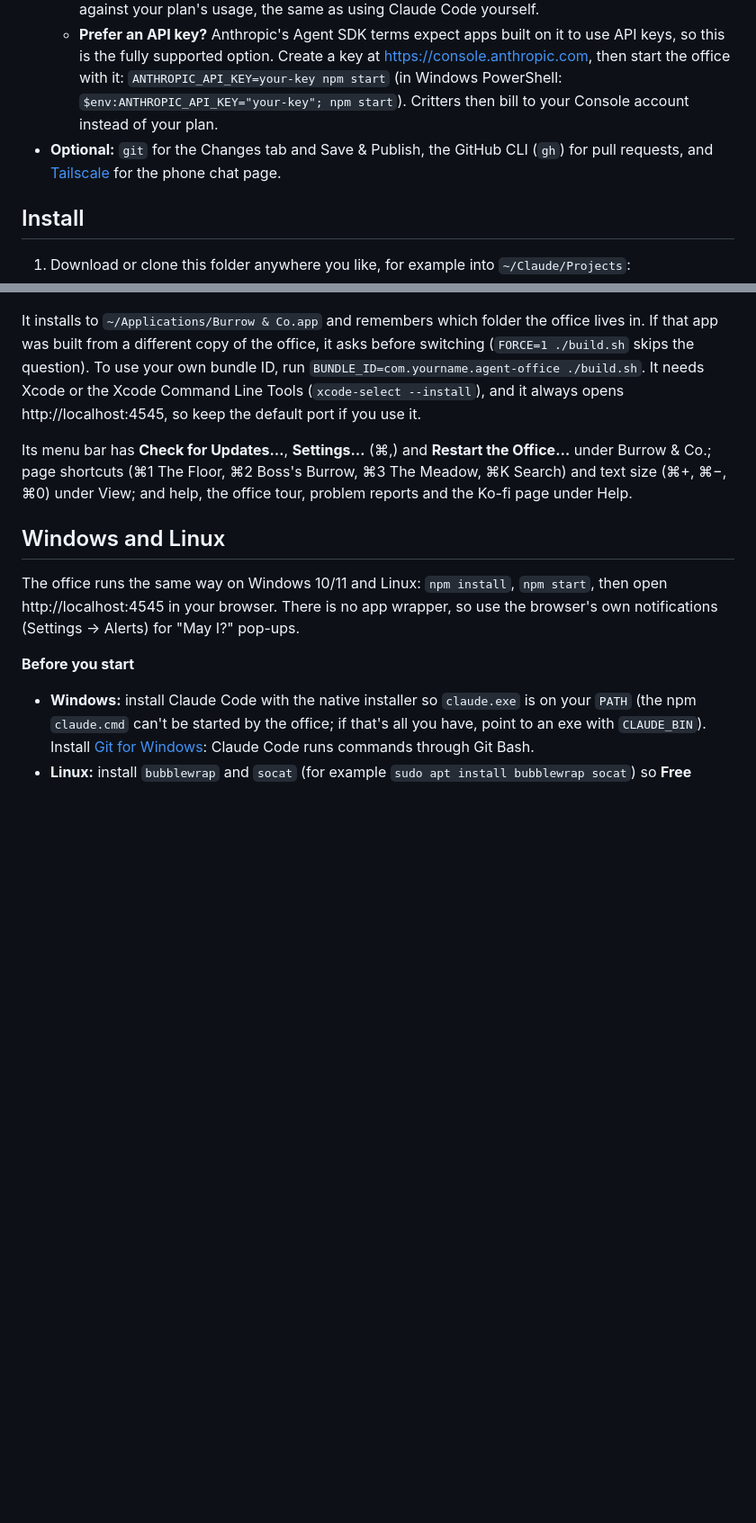
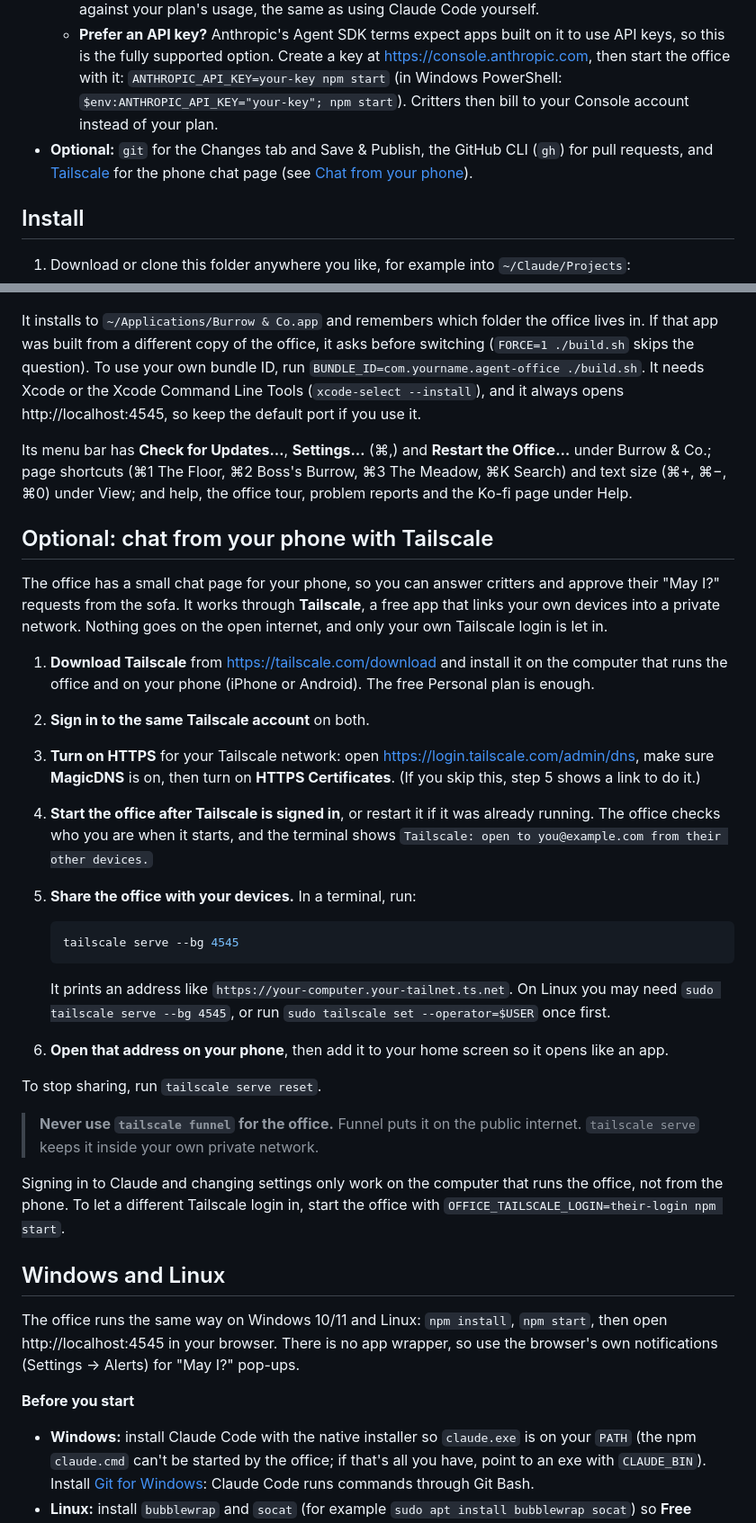
Before and after one commit to megan-sweeting/agent-office, a Markdown page: README.md, 2 parts joined by grey strips. Shown at 90% size. Drawn GitHub-style; blank space fills up the shorter version.

Commit message:
Explain the phone chat page and Tailscale setup in the README
Download link, signing in on both devices, HTTPS certificates, starting
the office after Tailscale, tailscale serve --bg 4545 (and the Linux
operator note), how to stop sharing, and a warning never to use funnel.

Co-Authored-By: Claude Opus 5.5 <noreply@anthropic.com>

````diff
--- a/README.md
+++ b/README.md
@@ -15,7 +15,7 @@
   - Log in once in a terminal (Terminal on a Mac): run `claude`, follow the login steps, then quit it.
   - **You need a paid plan** (Claude Pro or Max, or an Anthropic Console account with API billing). The office uses your normal Claude Code login and settings, so every critter's work counts against your plan's usage, the same as using Claude Code yourself.
   - **Prefer an API key?** Anthropic's Agent SDK terms expect apps built on it to use API keys, so this is the fully supported option. Create a key at https://console.anthropic.com, then start the office with it: `ANTHROPIC_API_KEY=your-key npm start` (in Windows PowerShell: `$env:ANTHROPIC_API_KEY="your-key"; npm start`). Critters then bill to your Console account instead of your plan.
-- **Optional:** `git` for the Changes tab and Save & Publish, the GitHub CLI (`gh`) for pull requests, and [Tailscale](https://tailscale.com) for the phone chat page.
+- **Optional:** `git` for the Changes tab and Save & Publish, the GitHub CLI (`gh`) for pull requests, and [Tailscale](https://tailscale.com/download) for the phone chat page (see [Chat from your phone](#optional-chat-from-your-phone-with-tailscale)).
 
 ## Install
 
@@ -68,6 +68,29 @@ It installs to `~/Applications/Burrow & Co.app` and remembers which folder the o
 
 Its menu bar has **Check for Updates…**, **Settings…** (⌘,) and **Restart the Office…** under Burrow & Co.; page shortcuts (⌘1 The Floor, ⌘2 Boss's Burrow, ⌘3 The Meadow, ⌘K Search) and text size (⌘+, ⌘−, ⌘0) under View; and help, the office tour, problem reports and the Ko-fi page under Help.
 
+## Optional: chat from your phone with Tailscale
+
+The office has a small chat page for your phone, so you can answer critters and approve their "May I?" requests from the sofa. It works through **Tailscale**, a free app that links your own devices into a private network. Nothing goes on the open internet, and only your own Tailscale login is let in.
+
+1. **Download Tailscale** from https://tailscale.com/download and install it on the computer that runs the office and on your phone (iPhone or Android). The free Personal plan is enough.
+2. **Sign in to the same Tailscale account** on both.
+3. **Turn on HTTPS** for your Tailscale network: open https://login.tailscale.com/admin/dns, make sure **MagicDNS** is on, then turn on **HTTPS Certificates**. (If you skip this, step 5 shows a link to do it.)
+4. **Start the office after Tailscale is signed in**, or restart it if it was already running. The office checks who you are when it starts, and the terminal shows `Tailscale: open to you@example.com from their other devices.`
+5. **Share the office with your devices.** In a terminal, run:
+
+   ```bash
+   tailscale serve --bg 4545
+   ```
+
+   It prints an address like `https://your-computer.your-tailnet.ts.net`. On Linux you may need `sudo tailscale serve --bg 4545`, or run `sudo tailscale set --operator=$USER` once first.
+6. **Open that address on your phone**, then add it to your home screen so it opens like an app.
+
+To stop sharing, run `tailscale serve reset`.
+
+> **Never use `tailscale funnel` for the office.** Funnel puts it on the public internet. `tailscale serve` keeps it inside your own private network.
+
+Signing in to Claude and changing settings only work on the computer that runs the office, not from the phone. To let a different Tailscale login in, start the office with `OFFICE_TAILSCALE_LOGIN=their-login npm start`.
+
 ## Windows and Linux
 
 The office runs the same way on Windows 10/11 and Linux: `npm install`, `npm start`, then open http://localhost:4545 in your browser. There is no app wrapper, so use the browser's own notifications (Settings → Alerts) for "May I?" pop-ups.
````
Also changed, not shown: other parts of README.md (+1 -1 lines).
